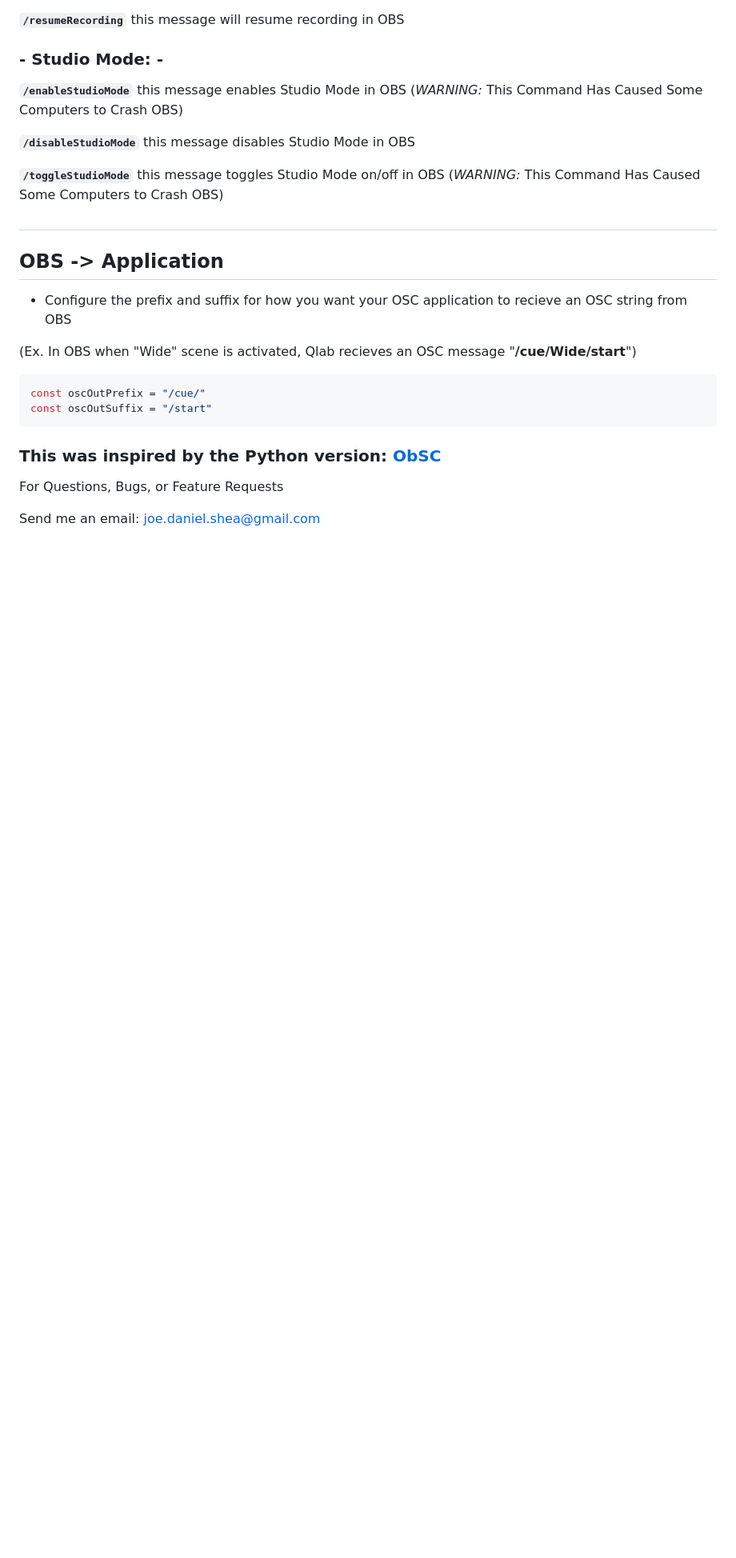
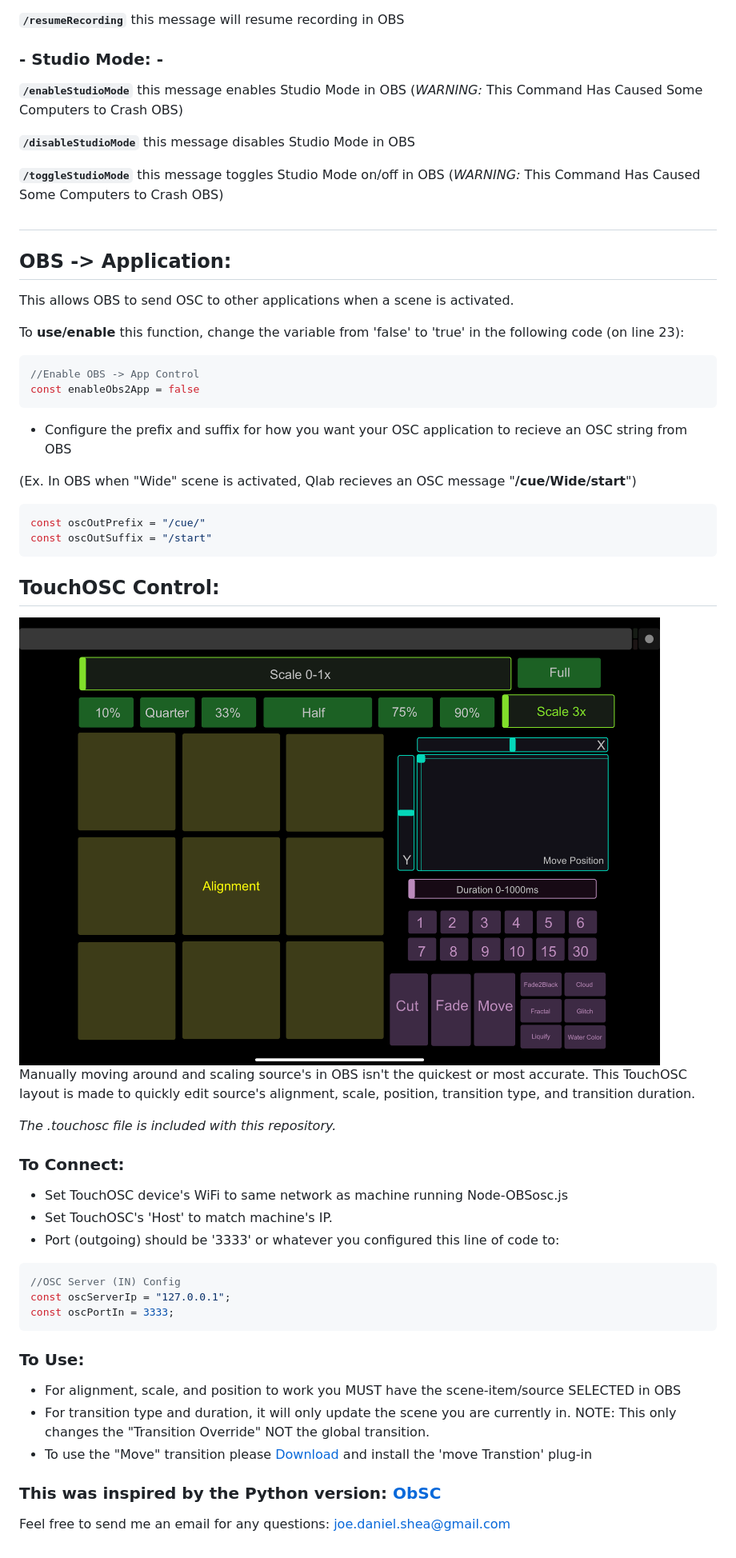
Before and after one commit to jshea2/OSC-for-OBS, a Markdown page: README.md, the part around the change. Shown at 80% size. GitHub-like rendering; pictures changed too: Qlab, OBS, TouchOSC Examples/IMG_33356C1DCEE1-1.jpeg (added); blank space fills up the shorter version.

````diff
--- a/README.md
+++ b/README.md
@@ -163,8 +163,15 @@ This can be used in any application that transmits and recieves OSC. This was ma
 **`/toggleStudioMode`**  this message toggles Studio Mode on/off in OBS (_WARNING:_ This Command Has Caused Some Computers to Crash OBS)
 
 #
-## OBS -> Application
+## OBS -> Application:
 
+This allows OBS to send OSC to other applications when a scene is activated.
+
+To **use/enable** this function, change the variable from 'false' to 'true' in the following code (on line 23):
+``` javascript
+//Enable OBS -> App Control
+const enableObs2App = false
+```
 
 - Configure the prefix and suffix for how you want your OSC application to recieve an OSC string from OBS
 
@@ -175,13 +182,32 @@ const oscOutPrefix = "/cue/"
 const oscOutSuffix = "/start"
 ```
 
+## TouchOSC Control:
+<img src="Qlab, OBS, TouchOSC Examples/IMG_33356C1DCEE1-1.jpeg" style="500px;">
+
+ Manually moving around and scaling source's in OBS isn't the quickest or most accurate. This TouchOSC layout is made to quickly edit source's alignment, scale, position, transition type, and transition duration.
+
+ *The .touchosc file is included with this repository.*
+
+### To Connect:
+
+- Set TouchOSC device's WiFi to same network as machine running Node-OBSosc.js
+- Set TouchOSC's 'Host' to match machine's IP.
+- Port (outgoing) should be '3333' or whatever you configured this line of code to:
+``` javascript
+//OSC Server (IN) Config
+const oscServerIp = "127.0.0.1";
+const oscPortIn = 3333;
+```
+### To Use:
+- For alignment, scale, and position to work you MUST have the scene-item/source SELECTED in OBS
+- For transition type and duration, it will only update the scene you are currently in. NOTE: This only changes the "Transition Override" NOT the global transition.
+- To use the "Move" transition please [Download](https://obsproject.com/forum/resources/move-transition.913/)  and install the 'move Transtion' plug-in
 
 
 
 ### This was inspired by the Python version: [ObSC](https://github.com/CarloCattano/ObSC?fbclid=IwAR1zGJ_iFVq9o887hWw71lWaGZKqdAP0mMaVFyXau9x0sDgs-5KjS9HNLrk)
 
 
-For Questions, Bugs, or Feature Requests
-
-
-Send me an email: joe.daniel.shea@gmail.com
+Feel free to send me an email for any questions:
+joe.daniel.shea@gmail.com
````
Also changed, not shown: 7 other files.
